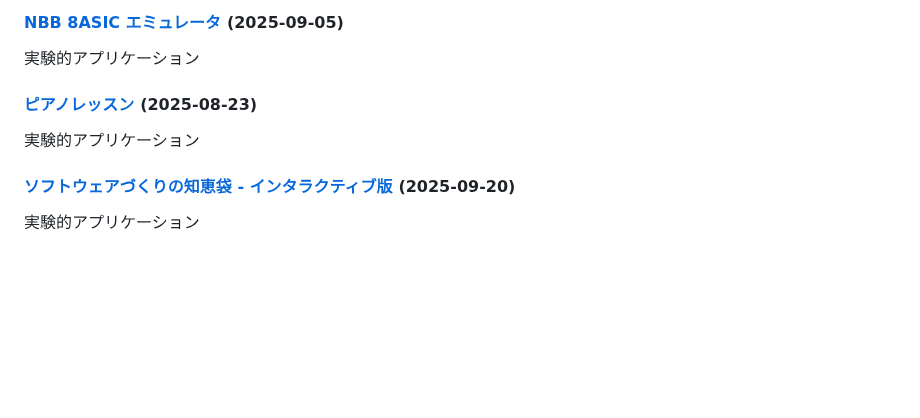
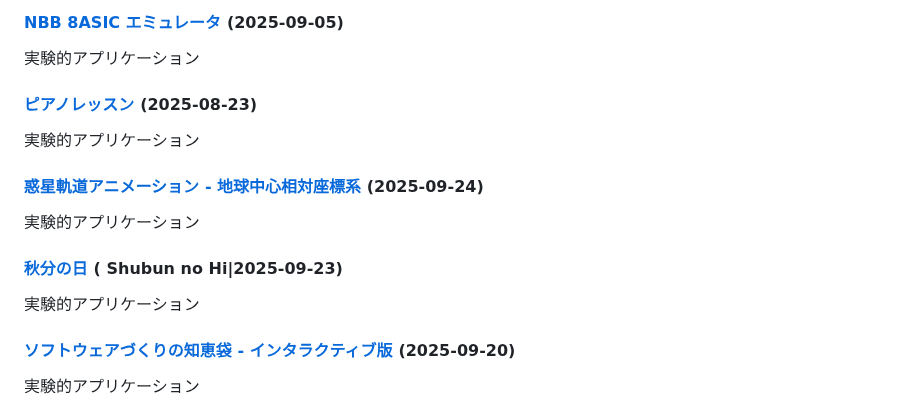
Before and after one commit to ogawahideto/genai, a Markdown page: README.md, the part around the change. Rendered like a GitHub page; blank space fills up the shorter version.

Commit message:
Update README.md with new applications (categorized format)
🤖 Auto-generated by post-commit hook

```diff
--- a/README.md
+++ b/README.md
@@ -256,6 +256,12 @@ AI・チャットアプリケーション
 #### [ピアノレッスン](piano-lesson/) (2025-08-23)
 実験的アプリケーション
 
+#### [惑星軌道アニメーション - 地球中心相対座標系](planetary-orbit-relative/) (2025-09-24)
+実験的アプリケーション
+
+#### [秋分の日 ](shubun-no-hi/) ( Shubun no Hi|2025-09-23)
+実験的アプリケーション
+
 #### [ソフトウェアづくりの知恵袋 - インタラクティブ版](softwareeng/) (2025-09-20)
 実験的アプリケーション
 
```
